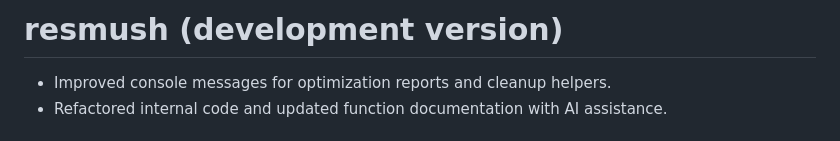
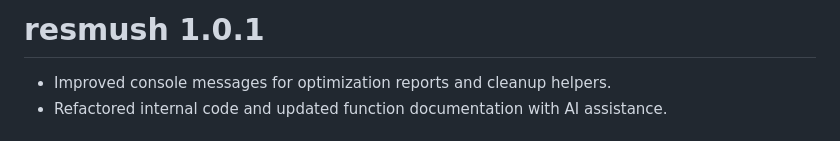
Before and after one commit to dieghernan/resmush, a Markdown page: NEWS.md, the part around the change. GitHub-like rendering.

```diff
--- a/NEWS.md
+++ b/NEWS.md
@@ -1,4 +1,4 @@
-# resmush (development version)
+# resmush 1.0.1
 
 - Improved console messages for optimization reports and cleanup helpers.
 - Refactored internal code and updated function documentation with AI assistance.
```
Also changed, not shown: README.md (+1 -1 lines), man/figures/jpg_example_compress.jpg, 4 other files.
